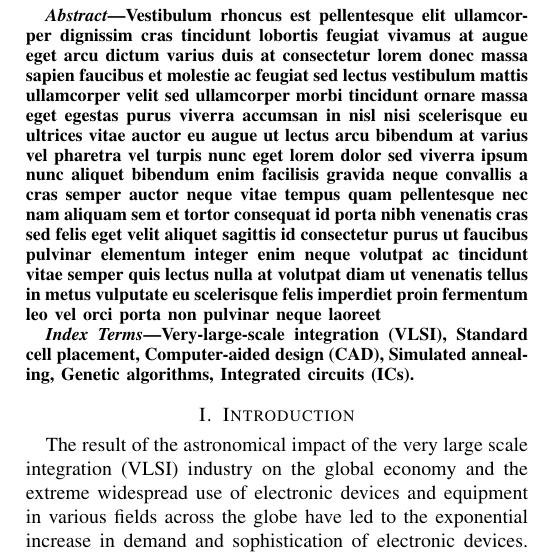
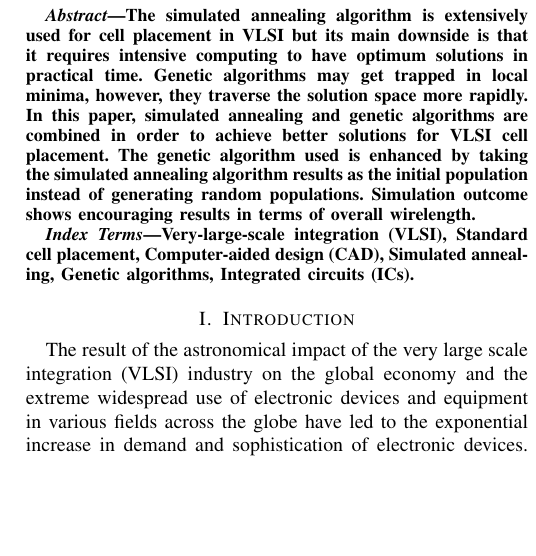
Before and after one commit to naderabdalghani/improving-placement-in-vlsi-design-process-research-paper, a LaTeX paper (paper.tex): part of one column of page 1 of 4, cut at the place of the change, the shorter picture padded with empty space. Compiled offline with pdfLaTeX; a missing font is replaced by an installed copy or a similar font; a LaTeX package or settings file that is missing is left out.

Commit message:
Add Abstract Section

```diff
--- a/paper.tex
+++ b/paper.tex
@@ -50,7 +50,7 @@ Cairo, Egypt\\
 
 \begin{abstract}
 
-Vestibulum rhoncus est pellentesque elit ullamcorper dignissim cras tincidunt lobortis feugiat vivamus at augue eget arcu dictum varius duis at consectetur lorem donec massa sapien faucibus et molestie ac feugiat sed lectus vestibulum mattis ullamcorper velit sed ullamcorper morbi tincidunt ornare massa eget egestas purus viverra accumsan in nisl nisi scelerisque eu ultrices vitae auctor eu augue ut lectus arcu bibendum at varius vel pharetra vel turpis nunc eget lorem dolor sed viverra ipsum nunc aliquet bibendum enim facilisis gravida neque convallis a cras semper auctor neque vitae tempus quam pellentesque nec nam aliquam sem et tortor consequat id porta nibh venenatis cras sed felis eget velit aliquet sagittis id consectetur purus ut faucibus pulvinar elementum integer enim neque volutpat ac tincidunt vitae semper quis lectus nulla at volutpat diam ut venenatis tellus in metus vulputate eu scelerisque felis imperdiet proin fermentum leo vel orci porta non pulvinar neque laoreet
+The simulated annealing algorithm is extensively used for cell placement in VLSI but its main downside is that it requires intensive computing to have optimum solutions in practical time. Genetic algorithms may get trapped in local minima, however, they traverse the solution space more rapidly. In this paper, simulated annealing and genetic algorithms are combined in order to achieve better solutions for VLSI cell placement. The genetic algorithm used is enhanced by taking the simulated annealing algorithm results as the initial population instead of generating random populations. Simulation outcome shows encouraging results in terms of overall wirelength.
 
 \end{abstract}
 
```
